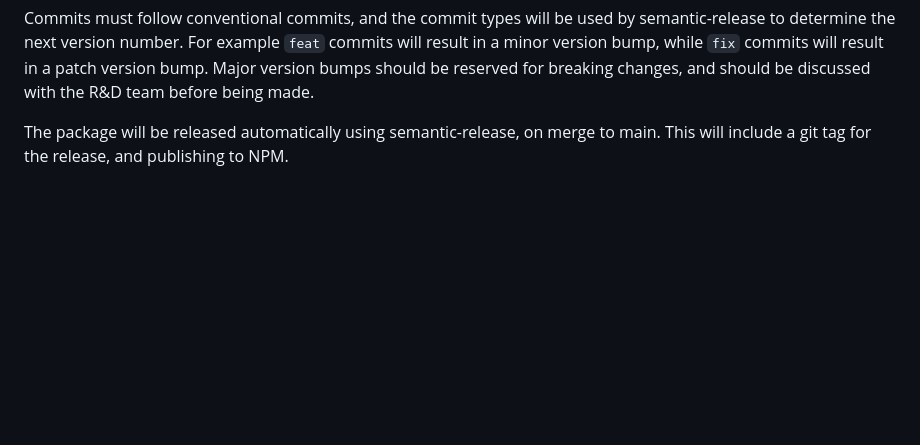
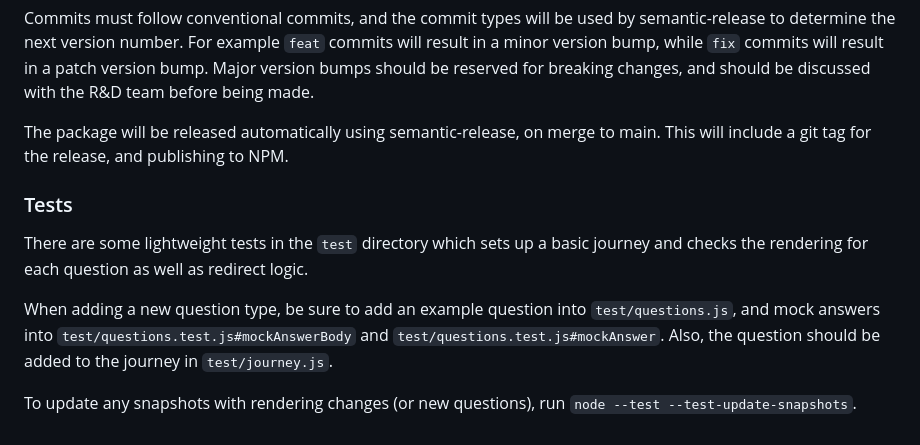
Before and after one commit to Planning-Inspectorate/dynamic-forms, a Markdown page: README.md, the part around the change. Rendered like a GitHub page; blank space fills up the shorter version.

Commit message:
docs: add testing notes

```diff
--- a/README.md
+++ b/README.md
@@ -143,3 +143,11 @@ When contributing to this package, ensure changes are generic and not service-sp
 Commits must follow conventional commits, and the commit types will be used by semantic-release to determine the next version number. For example `feat` commits will result in a minor version bump, while `fix` commits will result in a patch version bump. Major version bumps should be reserved for breaking changes, and should be discussed with the R&D team before being made.
 
 The package will be released automatically using semantic-release, on merge to main. This will include a git tag for the release, and publishing to NPM.
+
+### Tests
+
+There are some lightweight tests in the `test` directory which sets up a basic journey and checks the rendering for each question as well as redirect logic.
+
+When adding a new question type, be sure to add an example question into `test/questions.js`, and mock answers into `test/questions.test.js#mockAnswerBody` and `test/questions.test.js#mockAnswer`. Also, the question should be added to the journey in `test/journey.js`.
+
+To update any snapshots with rendering changes (or new questions), run `node --test --test-update-snapshots`.
```
